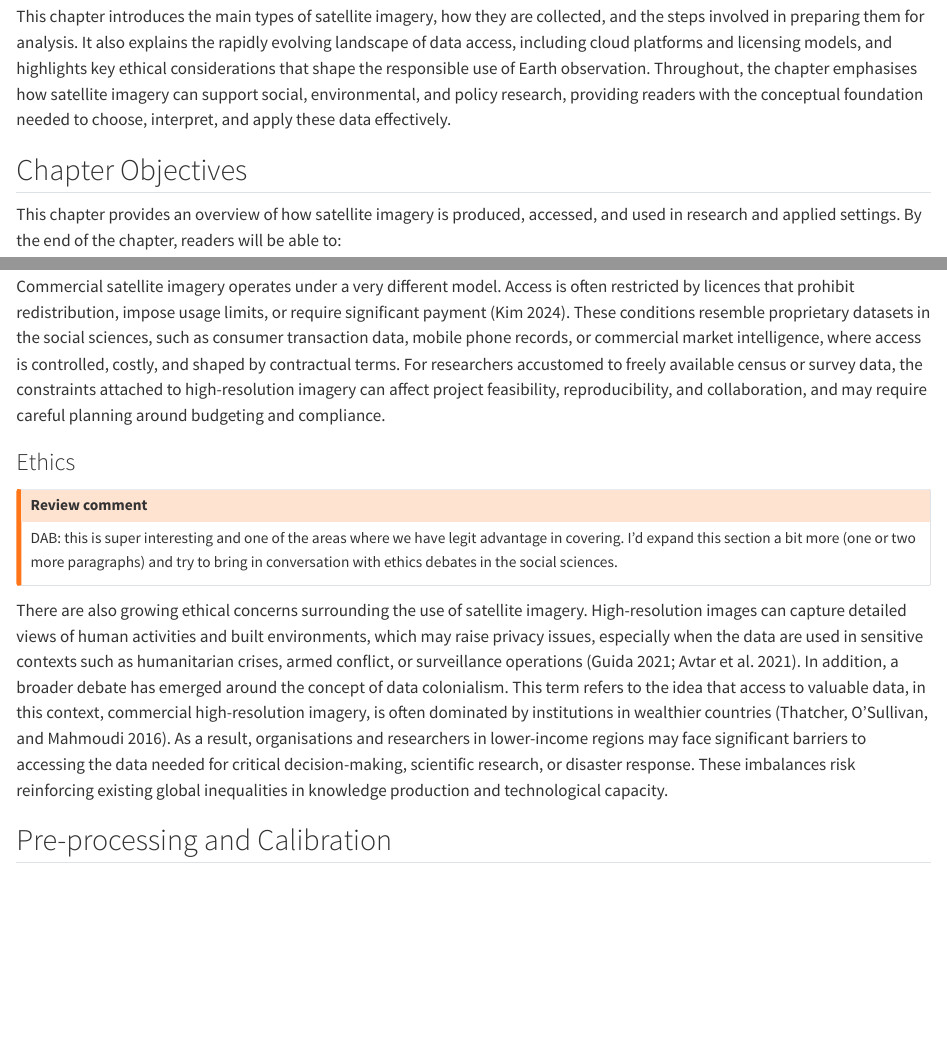
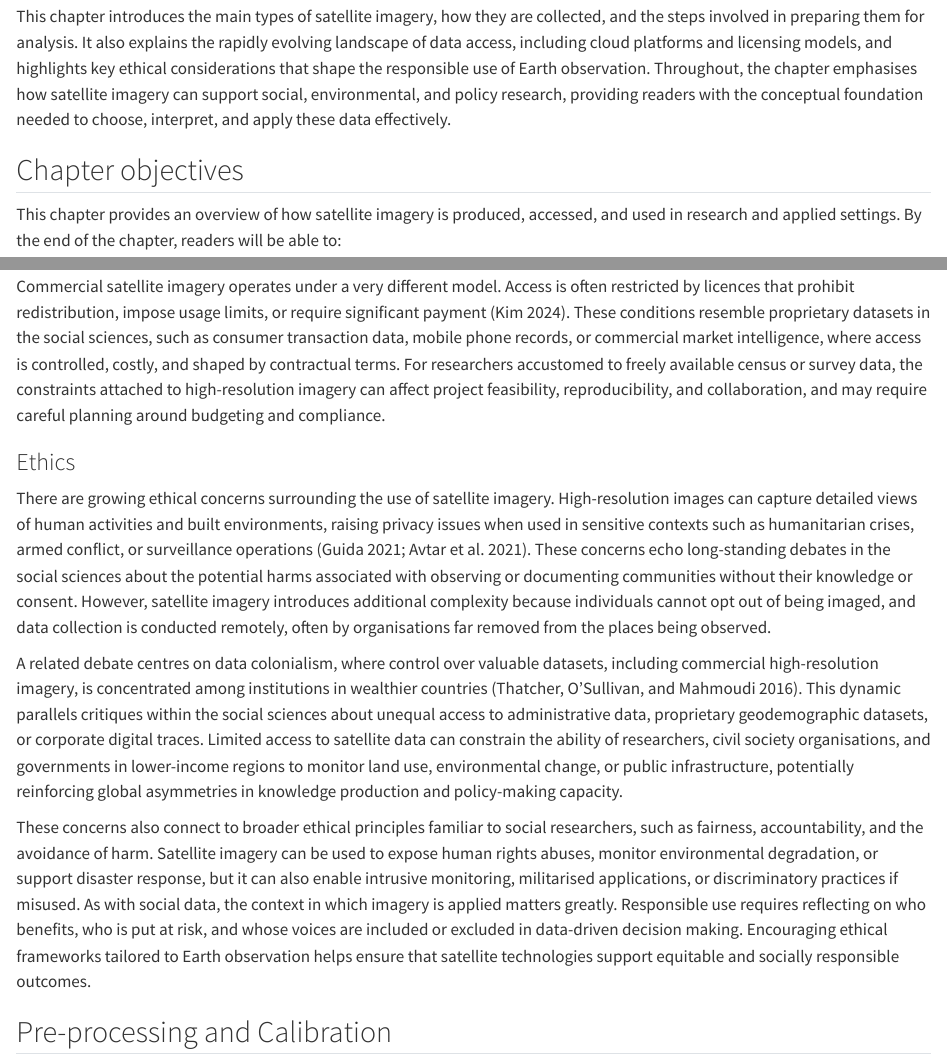
Before and after one commit to Imago-SDRUK/book-of-imagery, a Quarto document (chapters/image-data.qmd): the page in a window 1100 px wide, from 750 px down, and a second part further down, joined at a grey line. Rendered offline with R 4.5, knitr and Pandoc in place of Quarto, with nearby package versions.

Commit message:
Update image-data.qmd
Addressed the following edits and suggestions:

Completed
DAB: Extended section to bring in conversation with ethics debates in the social sciences

```diff
--- a/chapters/image-data.qmd
+++ b/chapters/image-data.qmd
@@ -18,7 +18,7 @@ This chapter introduces the main types of satellite imagery, how they are collec
 
 [^image-data-2]: Landsat 1: [`https://en.wikipedia.org/wiki/Landsat_1`](https://en.wikipedia.org/wiki/Landsat_1)
 
-## Chapter Objectives
+## Chapter objectives
 
 This chapter provides an overview of how satellite imagery is produced, accessed, and used in research and applied settings. By the end of the chapter, readers will be able to:
 
@@ -140,11 +140,12 @@ Commercial satellite imagery operates under a very different model. Access is of
 
 ### Ethics
 
-::: {.column-margin .callout-warning title="Review comment"}
-DAB: this is super interesting and one of the areas where we have legit advantage in covering. I'd expand this section a bit more (one or two more paragraphs) and try to bring in conversation with ethics debates in the social sciences.
-:::
+There are growing ethical concerns surrounding the use of satellite imagery. High-resolution images can capture detailed views of human activities and built environments, raising privacy issues when used in sensitive contexts such as humanitarian crises, armed conflict, or surveillance operations [@guida2021use; @avtar2021remote]. These concerns echo long-standing debates in the social sciences about the potential harms associated with observing or documenting communities without their knowledge or consent. However, satellite imagery introduces additional complexity because individuals cannot opt out of being imaged, and data collection is conducted remotely, often by organisations far removed from the places being observed.
 
-There are also growing ethical concerns surrounding the use of satellite imagery. High-resolution images can capture detailed views of human activities and built environments, which may raise privacy issues, especially when the data are used in sensitive contexts such as humanitarian crises, armed conflict, or surveillance operations [@guida2021use; @avtar2021remote]. In addition, a broader debate has emerged around the concept of data colonialism. This term refers to the idea that access to valuable data, in this context, commercial high-resolution imagery, is often dominated by institutions in wealthier countries [@thatcher2016data]. As a result, organisations and researchers in lower-income regions may face significant barriers to accessing the data needed for critical decision-making, scientific research, or disaster response. These imbalances risk reinforcing existing global inequalities in knowledge production and technological capacity.
+A related debate centres on data colonialism, where control over valuable datasets, including commercial high-resolution imagery, is concentrated among institutions in wealthier countries [@thatcher2016data]. This dynamic parallels critiques within the social sciences about unequal access to administrative data, proprietary geodemographic datasets, or corporate digital traces. Limited access to satellite data can constrain the ability of researchers, civil society organisations, and governments in lower-income regions to monitor land use, environmental change, or public infrastructure, potentially reinforcing global asymmetries in knowledge production and policy-making capacity.
+
+These concerns also connect to broader ethical principles familiar to social researchers, such as fairness, accountability, and the avoidance of harm. Satellite imagery can be used to expose human rights abuses, monitor environmental degradation, or support disaster response, but it can also enable intrusive monitoring, militarised applications, or discriminatory practices if misused. As with social data, the context in which imagery is applied matters greatly. Responsible use requires reflecting on who benefits, who is put at risk, and whose voices are included or excluded in data-driven decision making. Encouraging ethical frameworks tailored to Earth observation helps ensure that satellite technologies support equitable and socially responsible outcomes.
+
 
 ## Pre-processing and Calibration
 
```
